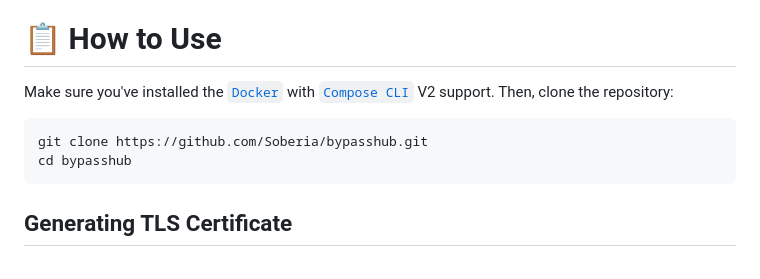
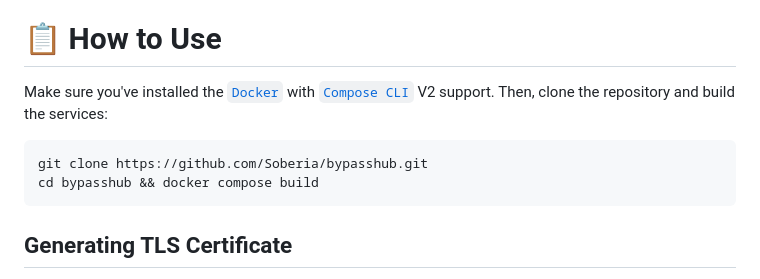
Before and after one commit to Soberia/bypasshub, a Markdown page: README.md, the part around the change. Drawn GitHub-style.

Commit message:
Add the build command

````diff
--- a/README.md
+++ b/README.md
@@ -40,11 +40,11 @@ All of the containers run as a non-privileged user except the `OpenConnect`.
 
 # 📋 **How to Use**
 
-Make sure you've installed the [`Docker`](https://docs.docker.com/engine/install/) with [`Compose CLI`](https://docs.docker.com/compose/reference/) V2 support. Then, clone the repository:
+Make sure you've installed the [`Docker`](https://docs.docker.com/engine/install/) with [`Compose CLI`](https://docs.docker.com/compose/reference/) V2 support. Then, clone the repository and build the services:
 
 ```bash
 git clone https://github.com/Soberia/bypasshub.git
-cd bypasshub
+cd bypasshub && docker compose build
 ```
 
 ## Generating TLS Certificate
````
